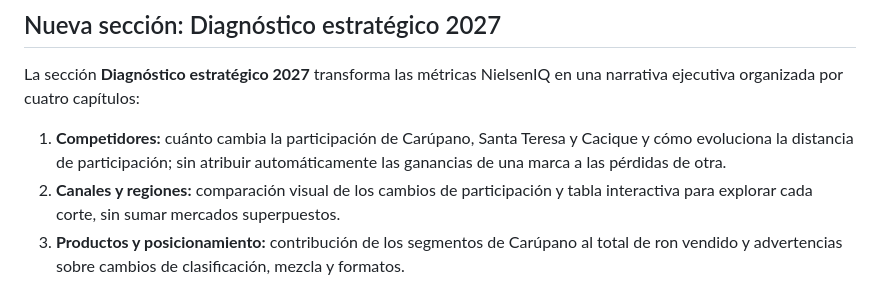
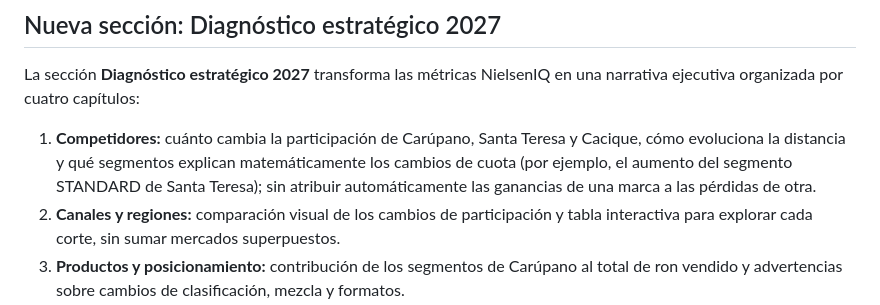
Before and after one commit to grodriguezal/ron-carupano-nielsen-2026, a Markdown page: README.md, the part around the change. Drawn GitHub-style.

Commit message:
Explain competitive segment decomposition in strategic dashboard documentation

```diff
--- a/README.md
+++ b/README.md
@@ -44,7 +44,7 @@ Al abrir la página se muestra un resumen de Ron Carúpano. Cada una de las siet
 
 La sección **Diagnóstico estratégico 2027** transforma las métricas NielsenIQ en una narrativa ejecutiva organizada por cuatro capítulos:
 
-1. **Competidores:** cuánto cambia la participación de Carúpano, Santa Teresa y Cacique y cómo evoluciona la distancia de participación; sin atribuir automáticamente las ganancias de una marca a las pérdidas de otra.
+1. **Competidores:** cuánto cambia la participación de Carúpano, Santa Teresa y Cacique, cómo evoluciona la distancia y qué segmentos explican matemáticamente los cambios de cuota (por ejemplo, el aumento del segmento STANDARD de Santa Teresa); sin atribuir automáticamente las ganancias de una marca a las pérdidas de otra.
 2. **Canales y regiones:** comparación visual de los cambios de participación y tabla interactiva para explorar cada corte, sin sumar mercados superpuestos.
 3. **Productos y posicionamiento:** contribución de los segmentos de Carúpano al total de ron vendido y advertencias sobre cambios de clasificación, mezcla y formatos.
 4. **Plan 2027:** cuatro propuestas diferenciadas, con hallazgo medido, significado, acción, indicador de seguimiento, información interna faltante y responsables sugeridos.
```
